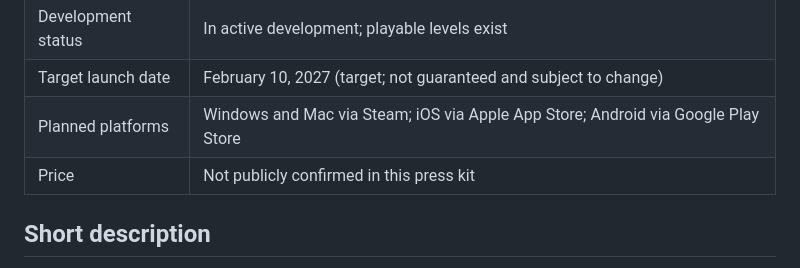
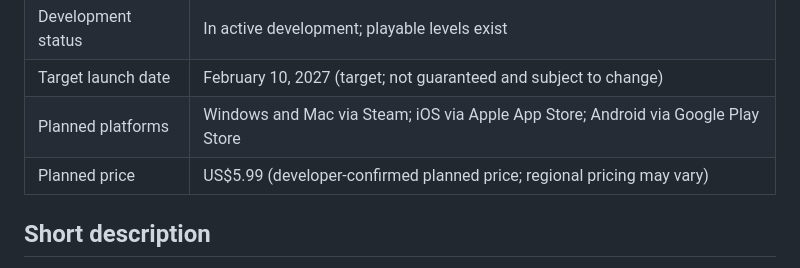
Before and after one commit to isha-arjun/neonaetherlandingpage, a Markdown page: press-kit.md, the part around the change. GitHub-like rendering.

Commit message:
Align public guide facts and target date

```diff
--- a/press-kit.md
+++ b/press-kit.md
@@ -16,7 +16,7 @@
 | Development status | In active development; playable levels exist |
 | Target launch date | February 10, 2027 (target; not guaranteed and subject to change) |
 | Planned platforms | Windows and Mac via Steam; iOS via Apple App Store; Android via Google Play Store |
-| Price | Not publicly confirmed in this press kit |
+| Planned price | US$5.99 (developer-confirmed planned price; regional pricing may vary) |
 
 ## Short description
 
```
